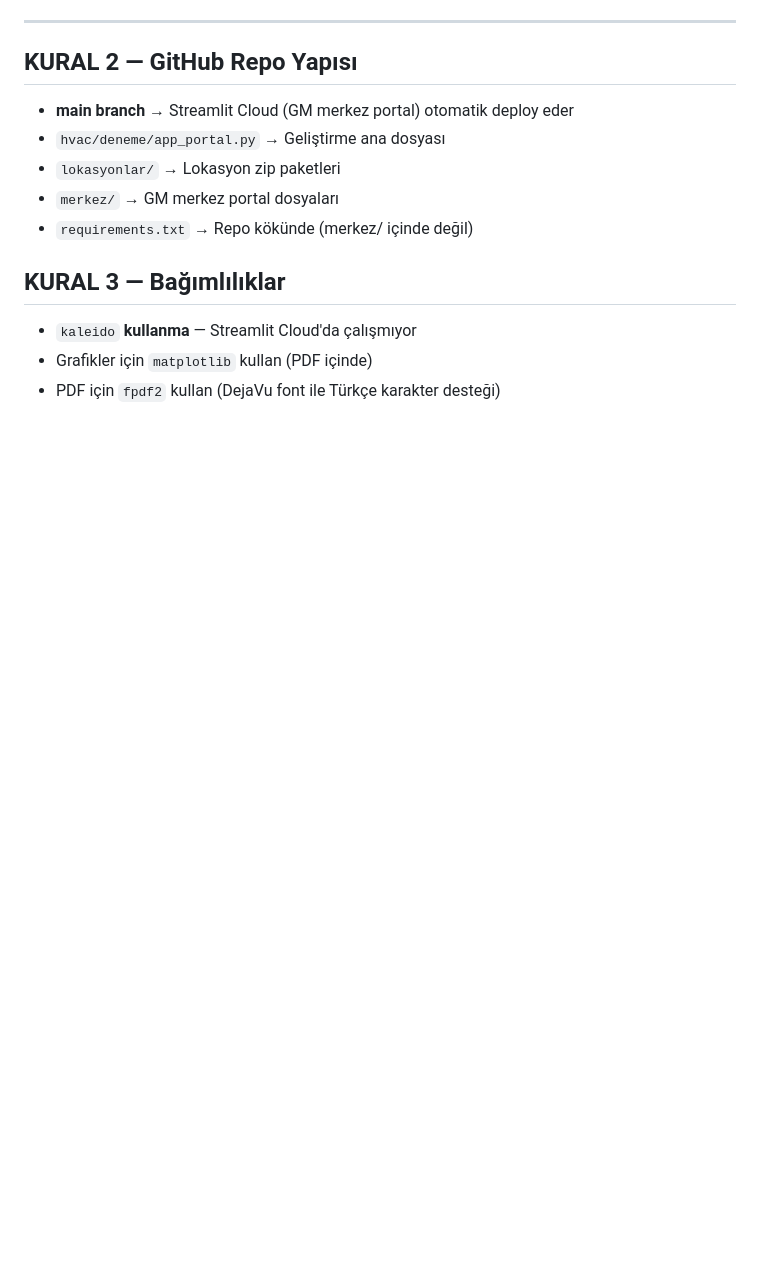
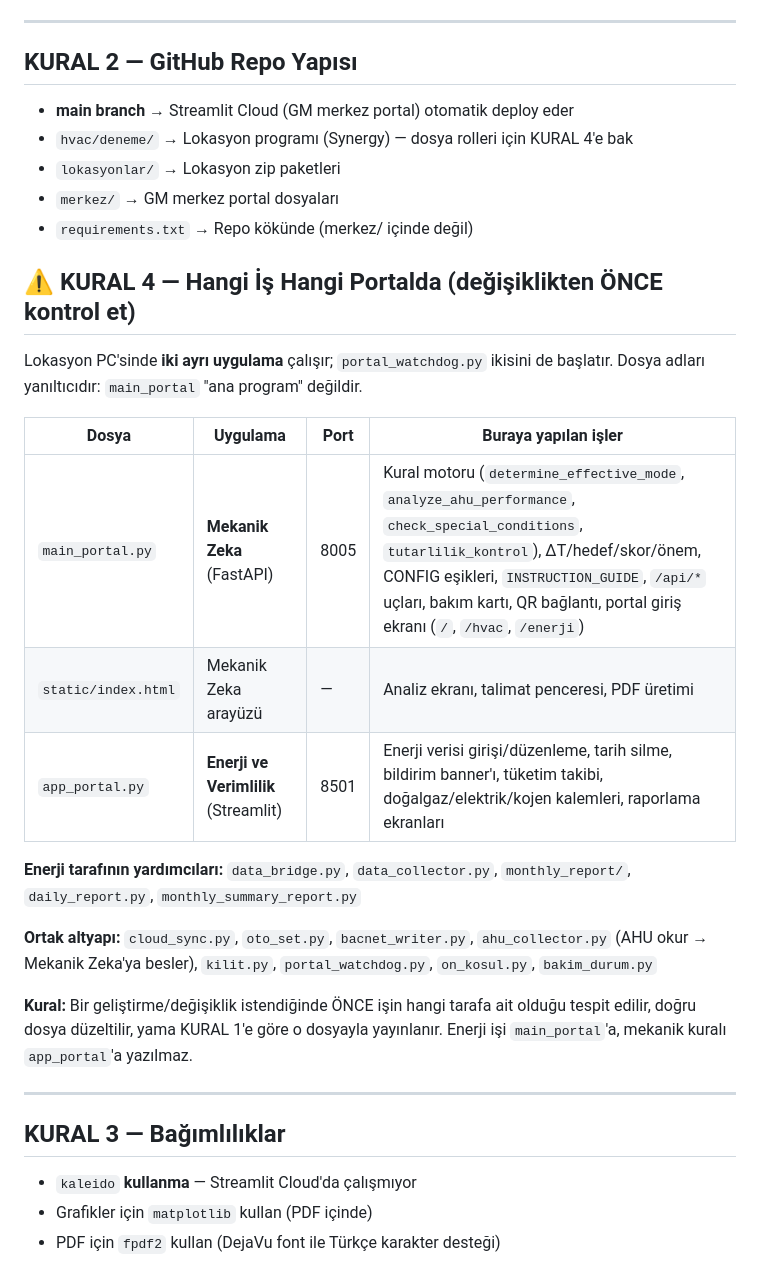
Before and after one commit to furkanbjk46-stack/acibadem-hvac, a Markdown page: CLAUDE.md, the part around the change. GitHub-like rendering; blank space fills up the shorter version.

Commit message:
CLAUDE.md: portal rol dagilimi (main_portal=Mekanik Zeka, app_portal=Enerji) kural olarak eklendi
Co-Authored-By: Claude Opus 5 <noreply@anthropic.com>

```diff
--- a/CLAUDE.md
+++ b/CLAUDE.md
@@ -68,10 +68,29 @@ for hedef in ['altunizade', 'maslak']:
 ## KURAL 2 — GitHub Repo Yapısı
 
 - **main branch** → Streamlit Cloud (GM merkez portal) otomatik deploy eder
-- `hvac/deneme/app_portal.py` → Geliştirme ana dosyası
+- `hvac/deneme/` → Lokasyon programı (Synergy) — dosya rolleri için KURAL 4'e bak
 - `lokasyonlar/` → Lokasyon zip paketleri
 - `merkez/` → GM merkez portal dosyaları
 - `requirements.txt` → Repo kökünde (merkez/ içinde değil)
+
+## ⚠️ KURAL 4 — Hangi İş Hangi Portalda (değişiklikten ÖNCE kontrol et)
+
+Lokasyon PC'sinde **iki ayrı uygulama** çalışır; `portal_watchdog.py` ikisini de başlatır.
+Dosya adları yanıltıcıdır: `main_portal` "ana program" değildir.
+
+| Dosya | Uygulama | Port | Buraya yapılan işler |
+|---|---|---|---|
+| `main_portal.py` | **Mekanik Zeka** (FastAPI) | 8005 | Kural motoru (`determine_effective_mode`, `analyze_ahu_performance`, `check_special_conditions`, `tutarlilik_kontrol`), ΔT/hedef/skor/önem, CONFIG eşikleri, `INSTRUCTION_GUIDE`, `/api/*` uçları, bakım kartı, QR bağlantı, portal giriş ekranı (`/`, `/hvac`, `/enerji`) |
+| `static/index.html` | Mekanik Zeka arayüzü | — | Analiz ekranı, talimat penceresi, PDF üretimi |
+| `app_portal.py` | **Enerji ve Verimlilik** (Streamlit) | 8501 | Enerji verisi girişi/düzenleme, tarih silme, bildirim banner'ı, tüketim takibi, doğalgaz/elektrik/kojen kalemleri, raporlama ekranları |
+
+**Enerji tarafının yardımcıları:** `data_bridge.py`, `data_collector.py`, `monthly_report/`, `daily_report.py`, `monthly_summary_report.py`
+
+**Ortak altyapı:** `cloud_sync.py`, `oto_set.py`, `bacnet_writer.py`, `ahu_collector.py` (AHU okur → Mekanik Zeka'ya besler), `kilit.py`, `portal_watchdog.py`, `on_kosul.py`, `bakim_durum.py`
+
+**Kural:** Bir geliştirme/değişiklik istendiğinde ÖNCE işin hangi tarafa ait olduğu tespit edilir, doğru dosya düzeltilir, yama KURAL 1'e göre o dosyayla yayınlanır. Enerji işi `main_portal`'a, mekanik kuralı `app_portal`'a yazılmaz.
+
+---
 
 ## KURAL 3 — Bağımlılıklar
 
```
